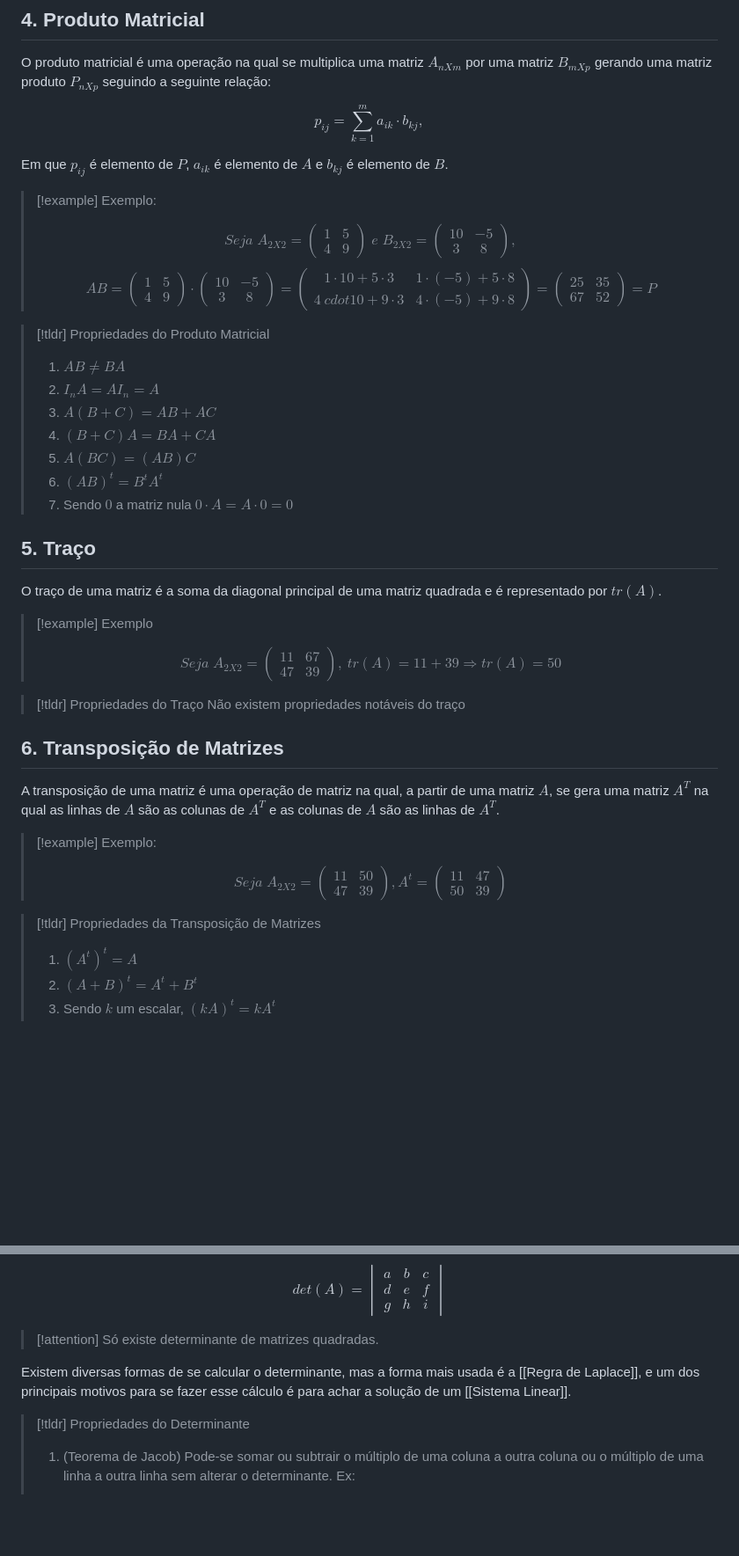
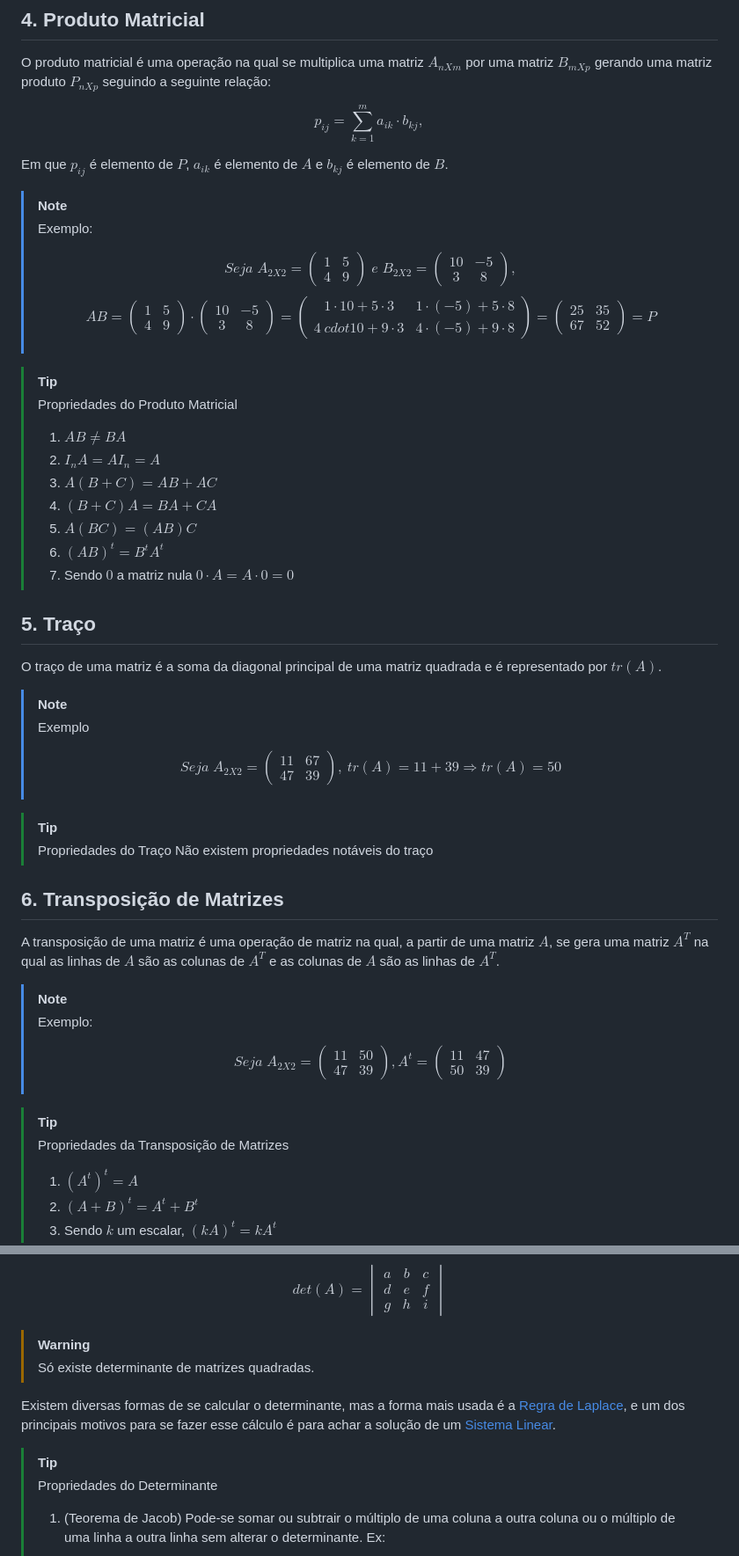
Before and after one commit to Nicky-Name05/Monitoria_algebra_linear, a Markdown page: Operações de Matrizes.md, 2 parts joined by grey strips. Shown at 88% size. Rendered like a GitHub page; blank space fills up the shorter version.

Commit message:
Revise matrix operations documentation
Updated formatting and improved clarity of matrix operations documentation.

```diff
--- a/Operações de Matrizes.md
+++ b/Operações de Matrizes.md
@@ -112,7 +117,8 @@ $$ p_{ij}=\sum_{k=1}^m a_{ik} \cdot b_{kj},$$
 
 Em que $p_{ij}$ é elemento de $P$, $a_{ik}$ é elemento de $A$ e $b_{kj}$ é elemento de $B$.
 
->[!example] Exemplo:
+> [!note]
+> Exemplo:
 >
 >$$Seja\;A_{2X2}=
 \begin{pmatrix}
@@ -143,7 +149,8 @@ AB=
 67&52
 \end{pmatrix}=P$$
 
->[!tldr] Propriedades do Produto Matricial
+>[!tip]
+>Propriedades do Produto Matricial
 > 1. $AB\ne BA$
 > 2. $I_nA=AI_n=A$
 > 3. $A(B + C) = AB + AC$
@@ -155,7 +162,8 @@ AB=
 ## 5. Traço
 O traço de uma matriz  é a soma da diagonal principal de uma matriz quadrada e é representado por $tr(A)$.
 
->[!example] Exemplo
+> [!note]
+> Exemplo
 >
 >$$Seja\;A_{2X2}=
 \begin{pmatrix}
@@ -164,13 +172,15 @@ O traço de uma matriz  é a soma da diagonal principal de uma matriz quadrada e
 \end{pmatrix}
 ,\ tr(A) = 11 + 39\Rightarrow tr(A) = 50$$
 
->[!tldr] Propriedades do Traço
+>[!tip]
+>Propriedades do Traço
 >Não existem propriedades notáveis do traço
 
 ## 6. Transposição de Matrizes
 A transposição de uma matriz é uma operação de matriz na qual, a partir de uma matriz $A$, se gera uma matriz $A^T$ na qual as linhas de $A$ são as colunas de $A^T$ e as colunas de $A$ são as linhas de $A^T$.
 
->[!example] Exemplo:
+> [!note]
+> Exemplo:
 >
 >$$Seja\;A_{2X2}=
 \begin{pmatrix}
@@ -183,7 +193,8 @@ A transposição de uma matriz é uma operação de matriz na qual, a partir de
 50&39
 \end{pmatrix}$$
 
->[!tldr] Propriedades da Transposição de Matrizes
+>[!tip]
+>Propriedades da Transposição de Matrizes
 >1. $(A^t)^t=A$
 >2. $(A+B)^t=A^t+B^t$
 >3. Sendo $k$ um escalar, $(kA)^t = kA^t$
@@ -205,11 +216,13 @@ d & e & f \\
 g & h & i
 \end{vmatrix}$$
 
->[!attention] Só existe determinante de matrizes quadradas.
+>[!warning]
+>Só existe determinante de matrizes quadradas.
 
-Existem diversas formas de se calcular o determinante, mas a forma mais usada é a [[Regra de Laplace]], e um dos principais motivos para se fazer esse cálculo é para achar a solução de um [[Sistema Linear]].
+Existem diversas formas de se calcular o determinante, mas a forma mais usada é a [Regra de Laplace](<Regra de Laplace.md>), e um dos principais motivos para se fazer esse cálculo é para achar a solução de um [Sistema Linear](<Sistema linear.md>).
 
->[!tldr] Propriedades do Determinante
+>[!tip]
+>Propriedades do Determinante
 >1.  (Teorema de Jacob) Pode-se somar ou subtrair o múltiplo de uma coluna a outra coluna ou o múltiplo de uma linha a outra linha  sem alterar o determinante. Ex:
 >
 >$$det(A)=
```
Also changed, not shown: other parts of Operações de Matrizes.md (+22 -12 lines).
